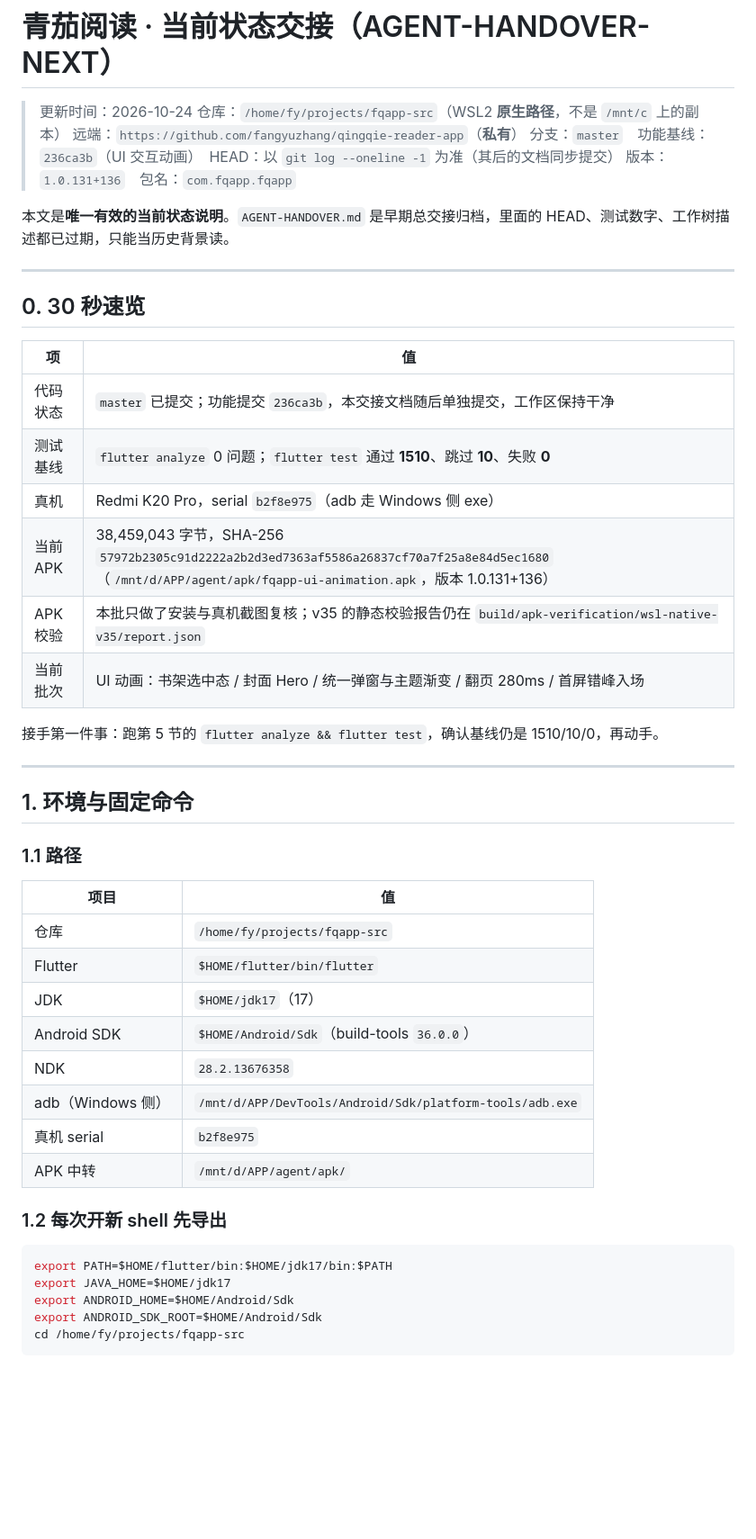
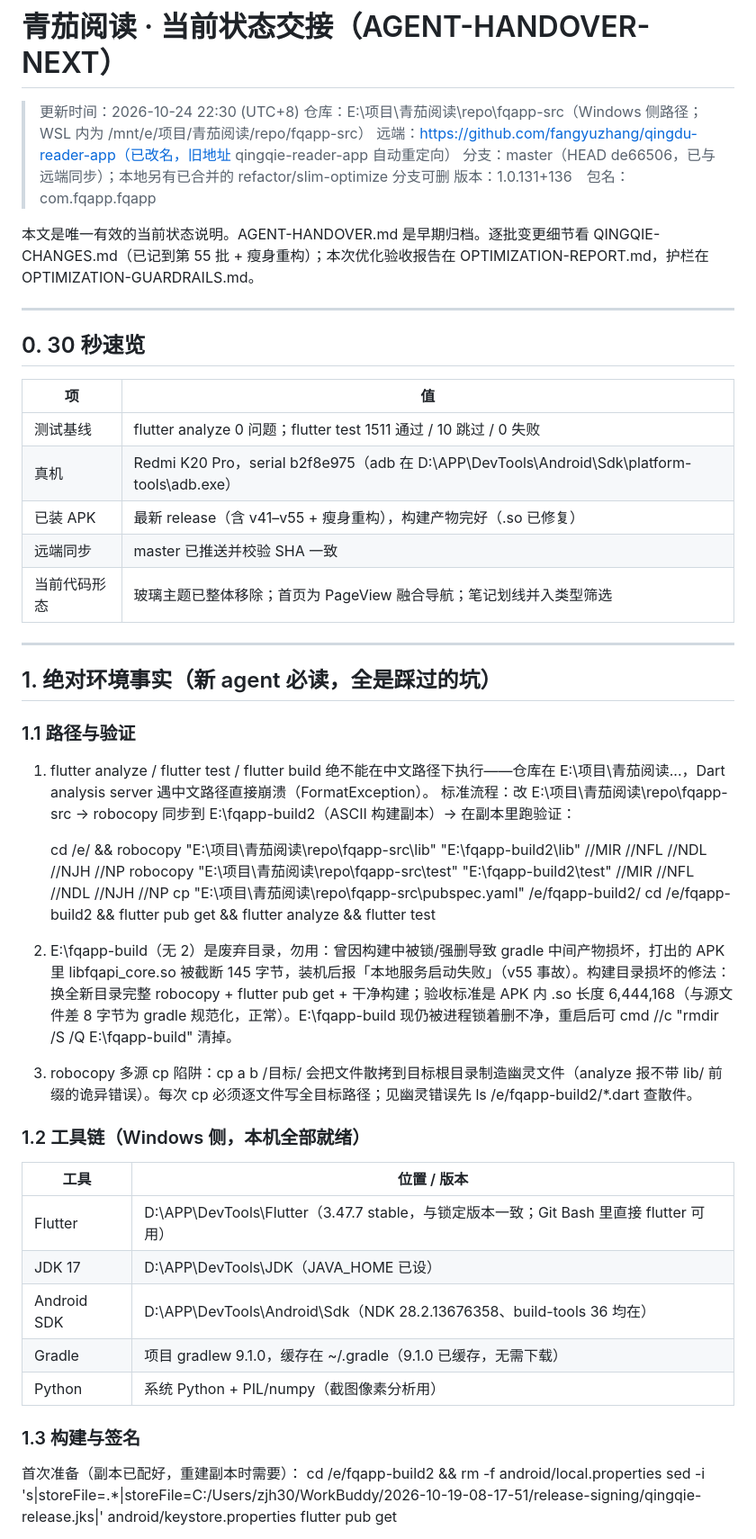
Before and after one commit to fangyuzhang/qingdu-reader-app, a Markdown page: AGENT-HANDOVER-NEXT.md, the part around one of its changes. Shown at 90% size. Drawn GitHub-style; blank space fills up the shorter version.

````diff
--- a/AGENT-HANDOVER-NEXT.md
+++ b/AGENT-HANDOVER-NEXT.md
@@ -1,12 +1,12 @@
 # 青茄阅读 · 当前状态交接（AGENT-HANDOVER-NEXT）
 
-> 更新时间：2026-10-24
-> 仓库：`/home/fy/projects/fqapp-src`（WSL2 **原生路径**，不是 `/mnt/c` 上的副本）
-> 远端：`https://github.com/fangyuzhang/qingqie-reader-app`（**私有**）
-> 分支：`master`　功能基线：`236ca3b`（UI 交互动画）　HEAD：以 `git log --oneline -1` 为准（其后的文档同步提交）
-> 版本：`1.0.131+136`　包名：`com.fqapp.fqapp`
+> 更新时间：2026-10-24 22:30 (UTC+8)
+> 仓库：E:\项目\青茄阅读\repo\fqapp-src（Windows 侧路径；WSL 内为 /mnt/e/项目/青茄阅读/repo/fqapp-src）
+> 远端：https://github.com/fangyuzhang/qingdu-reader-app（已改名，旧地址 qingqie-reader-app 自动重定向）
+> 分支：master（HEAD de66506，已与远端同步）；本地另有已合并的 refactor/slim-optimize 分支可删
+> 版本：1.0.131+136　包名：com.fqapp.fqapp
 
-本文是**唯一有效的当前状态说明**。`AGENT-HANDOVER.md` 是早期总交接归档，里面的 HEAD、测试数字、工作树描述都已过期，只能当历史背景读。
+本文是唯一有效的当前状态说明。AGENT-HANDOVER.md 是早期归档。逐批变更细节看 QINGQIE-CHANGES.md（已记到第 55 批 + 瘦身重构）；本次优化验收报告在 OPTIMIZATION-REPORT.md，护栏在 OPTIMIZATION-GUARDRAILS.md。
 
 ---
 
@@ -14,39 +14,43 @@
 
 | 项 | 值 |
 | --- | --- |
-| 代码状态 | `master` 已提交；功能提交 `236ca3b`，本交接文档随后单独提交，工作区保持干净 |
-| 测试基线 | `flutter analyze` 0 问题；`flutter test` 通过 **1510**、跳过 **10**、失败 **0** |
-| 真机 | Redmi K20 Pro，serial `b2f8e975`（adb 走 Windows 侧 exe） |
-| 当前 APK | 38,459,043 字节，SHA-256 `57972b2305c91d2222a2b2d3ed7363af5586a26837cf70a7f25a8e84d5ec1680`（`/mnt/d/APP/agent/apk/fqapp-ui-animation.apk`，版本 1.0.131+136） |
-| APK 校验 | 本批只做了安装与真机截图复核；v35 的静态校验报告仍在 `build/apk-verification/wsl-native-v35/report.json` |
-| 当前批次 | UI 动画：书架选中态 / 封面 Hero / 统一弹窗与主题渐变 / 翻页 280ms / 首屏错峰入场 |
-
-接手第一件事：跑第 5 节的 `flutter analyze && flutter test`，确认基线仍是 1510/10/0，再动手。
+| 测试基线 | flutter analyze 0 问题；flutter test 1511 通过 / 10 跳过 / 0 失败 |
+| 真机 | Redmi K20 Pro，serial b2f8e975（adb 在 D:\APP\DevTools\Android\Sdk\platform-tools\adb.exe） |
+| 已装 APK | 最新 release（含 v41–v55 + 瘦身重构），构建产物完好（.so 已修复） |
+| 远端同步 | master 已推送并校验 SHA 一致 |
+| 当前代码形态 | 玻璃主题已整体移除；首页为 PageView 融合导航；笔记划线并入类型筛选 |
 
 ---
 
-## 1. 环境与固定命令
+## 1. 绝对环境事实（新 agent 必读，全是踩过的坑）
 
-### 1.1 路径
+### 1.1 路径与验证
 
-| 项目 | 值 |
+1. flutter analyze / flutter test / flutter build 绝不能在中文路径下执行——仓库在 E:\项目\青茄阅读\...，Dart analysis server 遇中文路径直接崩溃（FormatException）。
+   标准流程：改 E:\项目\青茄阅读\repo\fqapp-src → robocopy 同步到 E:\fqapp-build2（ASCII 构建副本）→ 在副本里跑验证：
+
+   cd /e/ && robocopy "E:\项目\青茄阅读\repo\fqapp-src\lib" "E:\fqapp-build2\lib" //MIR //NFL //NDL //NJH //NP
+   robocopy "E:\项目\青茄阅读\repo\fqapp-src\test" "E:\fqapp-build2\test" //MIR //NFL //NDL //NJH //NP
+   cp "E:\项目\青茄阅读\repo\fqapp-src\pubspec.yaml" /e/fqapp-build2/
+   cd /e/fqapp-build2 && flutter pub get && flutter analyze && flutter test
+
+2. E:\fqapp-build（无 2）是废弃目录，勿用：曾因构建中被锁/强删导致 gradle 中间产物损坏，打出的 APK 里 libfqapi_core.so 被截断 145 字节，装机后报「本地服务启动失败」（v55 事故）。构建目录损坏的修法：换全新目录完整 robocopy + flutter pub get + 干净构建；验收标准是 APK 内 .so 长度 6,444,168（与源文件差 8 字节为 gradle 规范化，正常）。E:\fqapp-build 现仍被进程锁着删不净，重启后可 cmd //c "rmdir /S /Q E:\fqapp-build" 清掉。
+3. robocopy 多源 cp 陷阱：cp a b /目标/ 会把文件散拷到目标根目录制造幽灵文件（analyze 报不带 lib/ 前缀的诡异错误）。每次 cp 必须逐文件写全目标路径；见幽灵错误先 ls /e/fqapp-build2/*.dart 查散件。
+
+### 1.2 工具链（Windows 侧，本机全部就绪）
+
+| 工具 | 位置 / 版本 |
 | --- | --- |
-| 仓库 | `/home/fy/projects/fqapp-src` |
-| Flutter | `$HOME/flutter/bin/flutter` |
-| JDK | `$HOME/jdk17`（17） |
-| Android SDK | `$HOME/Android/Sdk`（build-tools `36.0.0`） |
-| NDK | `28.2.13676358` |
-| adb（Windows 侧） | `/mnt/d/APP/DevTools/Android/Sdk/platform-tools/adb.exe` |
-| 真机 serial | `b2f8e975` |
-| APK 中转 | `/mnt/d/APP/agent/apk/` |
+| Flutter | D:\APP\DevTools\Flutter（3.47.7 stable，与锁定版本一致；Git Bash 里直接 flutter 可用） |
+| JDK 17 | D:\APP\DevTools\JDK（JAVA_HOME 已设） |
+| Android SDK | D:\APP\DevTools\Android\Sdk（NDK 28.2.13676358、build-tools 36 均在） |
+| Gradle | 项目 gradlew 9.1.0，缓存在 ~/.gradle（9.1.0 已缓存，无需下载） |
+| Python | 系统 Python + PIL/numpy（截图像素分析用） |
 
-### 1.2 每次开新 shell 先导出
+### 1.3 构建与签名
 
-```bash
-export PATH=$HOME/flutter/bin:$HOME/jdk17/bin:$PATH
-export JAVA_HOME=$HOME/jdk17
-export ANDROID_HOME=$HOME/Android/Sdk
-export ANDROID_SDK_ROOT=$HOME/Android/Sdk
-cd /home/fy/projects/fqapp-src
-```
+首次准备（副本已配好，重建副本时需要）：
+  cd /e/fqapp-build2 && rm -f android/local.properties
+  sed -i 's|storeFile=.*|storeFile=C:/Users/zjh30/WorkBuddy/2026-10-19-08-17-51/release-signing/qingqie-release.jks|' android/keystore.properties
+  flutter pub get
 
````
Also changed, not shown: other parts of AGENT-HANDOVER-NEXT.md (+83 -185 lines), EXTENSION-SURVEY-REPORT.md (added, +266 -0 lines).
